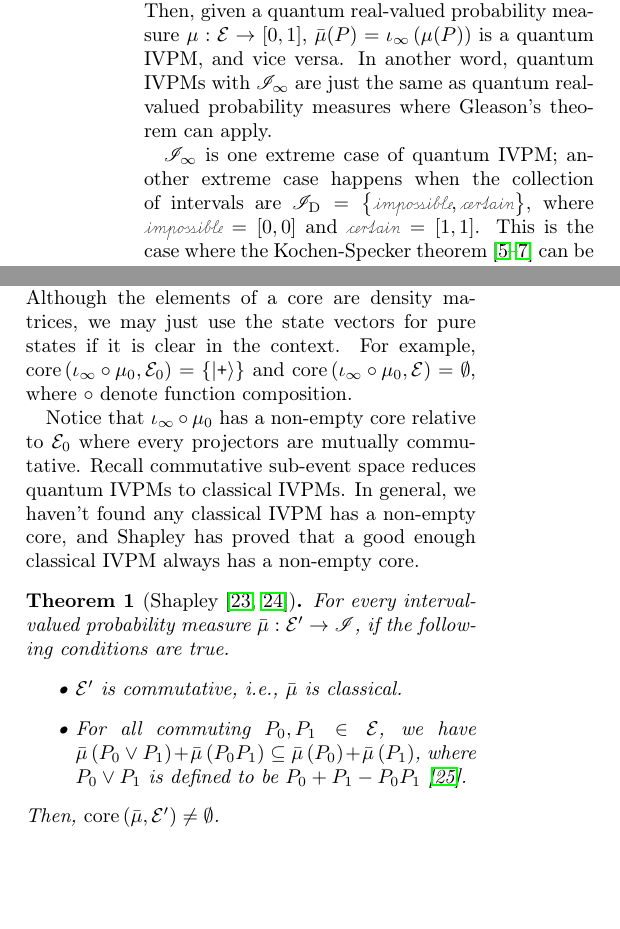
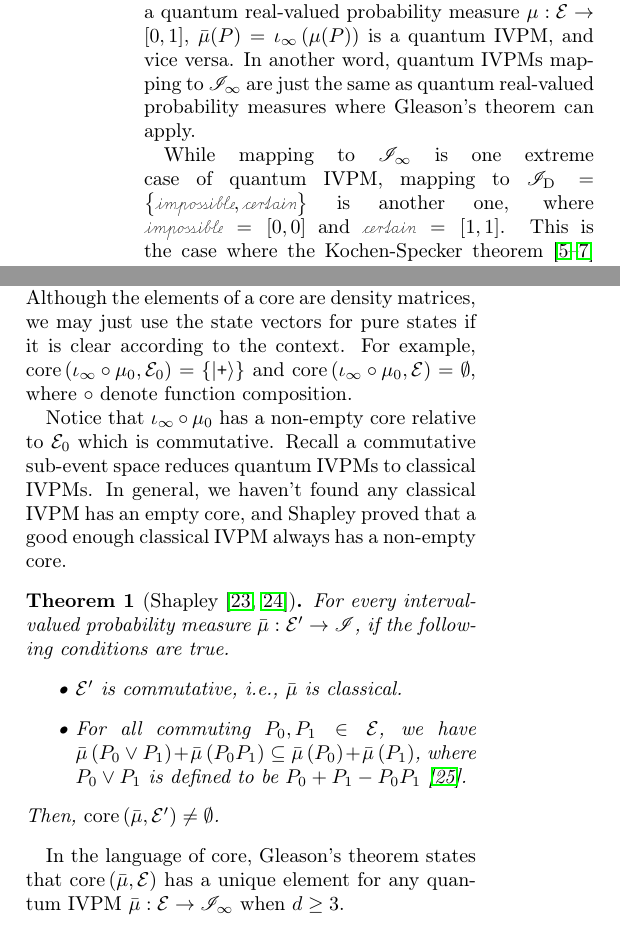
Before and after one commit to yuttai/Contextuality-and-Nonlocality-in-Discrete-Quantum-Theory, a LaTeX paper (prop_letter.tex): two parts of the columns of pages 3 and 4 of 6, joined at a grey line, cut so that both start at the same text, the shorter picture padded with empty space. Compiled offline with pdfLaTeX.

Commit message:
prop_letter.tex Here and there...

```diff
--- a/prop_letter.tex
+++ b/prop_letter.tex
@@ -230,13 +230,13 @@ and a function~$\iota_{\infty}:\left[0,1\right]\rightarrow\mathscr{I}_{\infty}$
 defined by $\iota_{\infty}\left(x\right)=\left[x,x\right]$. Then,
 given a quantum real-valued probability measure~$\mu:\events\rightarrow\left[0,1\right]$,
 $\bar{\mu}(P)=\iota_{\infty}\left(\mu(P)\right)$ is a quantum IVPM,
-and vice versa. In another word, quantum IVPMs with $\mathscr{I}_{\infty}$
+and vice versa. In another word, quantum IVPMs mapping to $\mathscr{I}_{\infty}$
 are just the same as quantum real-valued probability measures where
 Gleason's theorem can apply.
 
-$\mathscr{I}_{\infty}$ is one extreme case of quantum IVPM; another
-extreme case happens when the collection of intervals are $\mathscr{I}_{\mathrm{D}}=\left\{ \imposs,\necess\right\} $,
-where $\imposs=\left[0,0\right]$ and $\necess=\left[1,1\right]$.
+While mapping to $\mathscr{I}_{\infty}$ is one extreme case of quantum
+IVPM, mapping to $\mathscr{I}_{\mathrm{D}}=\left\{ \imposs,\necess\right\} $
+is another one, where $\imposs=\left[0,0\right]$ and $\necess=\left[1,1\right]$.
 This is the case where the Kochen-Specker theorem~\cite{kochenspecker1967,peres1995quantum,Redhead1987-REDINA}
 can be applied and will be explained in the next paragraph.
 
@@ -386,17 +386,16 @@ as follow.
 \mathrm{core}\left(\bar{\mu},\events'\right)=\set{\rho}{\forall P\in\events'.~\mu_{\rho}^{B}\left(P\right)\in\bar{\mu}\left(P\right)}\textrm{ .}
 \end{equation}
 Although the elements of a core are density matrices, we may just
-use the state vectors for pure states if it is clear in the context.
-For example, $\mathrm{core}\left(\iota_{\infty}\circ\mu_{0},\events_{0}\right)=\left\{ \ket{\ps}\right\} $
+use the state vectors for pure states if it is clear according to
+the context. For example, $\mathrm{core}\left(\iota_{\infty}\circ\mu_{0},\events_{0}\right)=\left\{ \ket{\ps}\right\} $
 and $\mathrm{core}\left(\iota_{\infty}\circ\mu_{0},\events\right)=\emptyset$,
 where $\circ$ denote function composition.
 
 Notice that $\iota_{\infty}\circ\mu_{0}$ has a non-empty core relative
-to $\events_{0}$ where every projectors are mutually commutative.
-Recall commutative sub-event space reduces quantum IVPMs to classical
-IVPMs. In general, we haven't found any classical IVPM has a non-empty
-core, and Shapley has proved that a good enough classical IVPM always
-has a non-empty core.
+to $\events_{0}$ which is commutative. Recall a commutative sub-event
+space reduces quantum IVPMs to classical IVPMs. In general, we haven't
+found any classical IVPM has an empty core, and Shapley proved that
+a good enough classical IVPM always has a non-empty core.
 
 \begin{thm}[Shapley~\cite{Shapley1971,Grabisch2016}]\label{thm:Shapley}For
 every interval-valued probability measure~$\bar{\mu}:\events'\rightarrow\mathscr{I}$,
@@ -407,6 +406,10 @@ if the following conditions are true.
 where $P_{0}\vee P_{1}$ is defined to be $P_{0}+P_{1}-P_{0}P_{1}$~\cite{Griffiths2003}.
 \end{itemize}
 Then, $\mathrm{core}\left(\bar{\mu},\events'\right)\ne\emptyset$.\end{thm}
+
+In the language of core, Gleason's theorem states that $\mathrm{core}\left(\bar{\mu},\events\right)$
+has a unique element for any quantum IVPM~$\bar{\mu}:\events\rightarrow\mathscr{I}_{\infty}$
+when $d\ge3$.
 
 \newpage{}
 
```
Also changed, not shown: prop_letter.tex (2 more changed lines), 1 other file.
